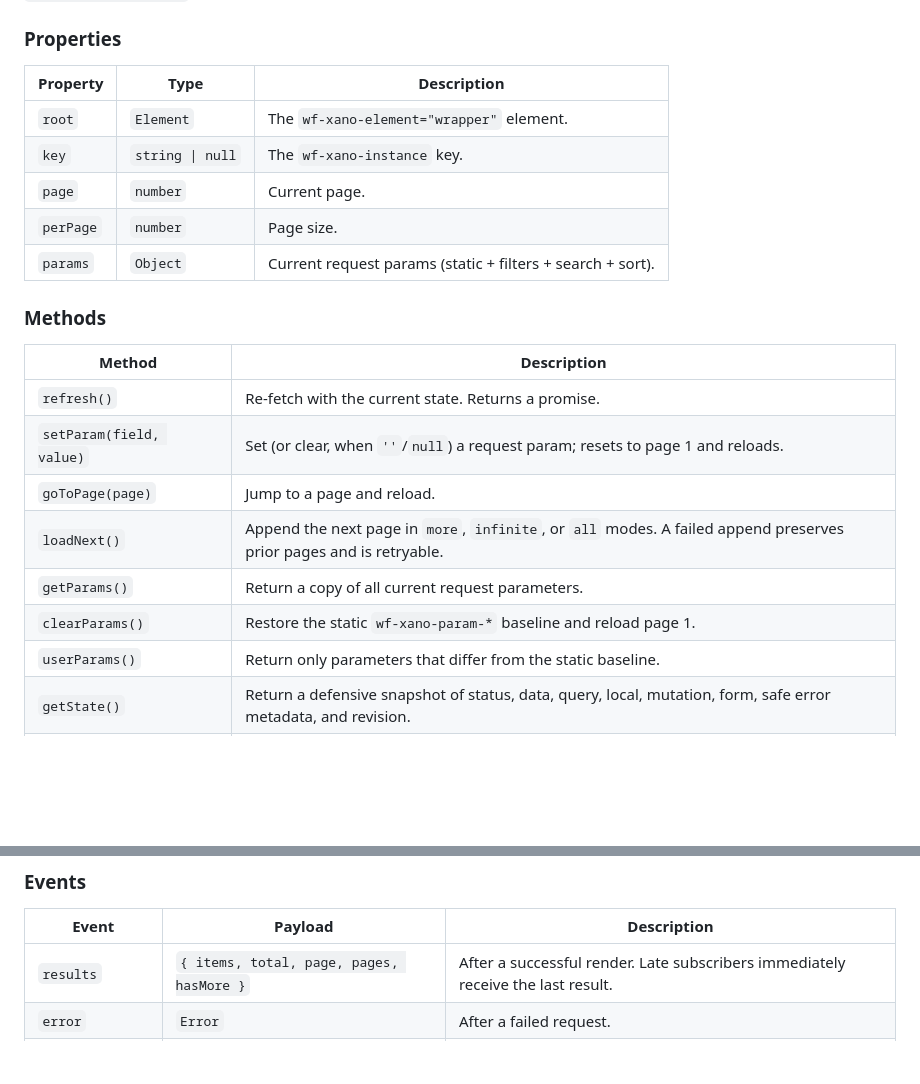
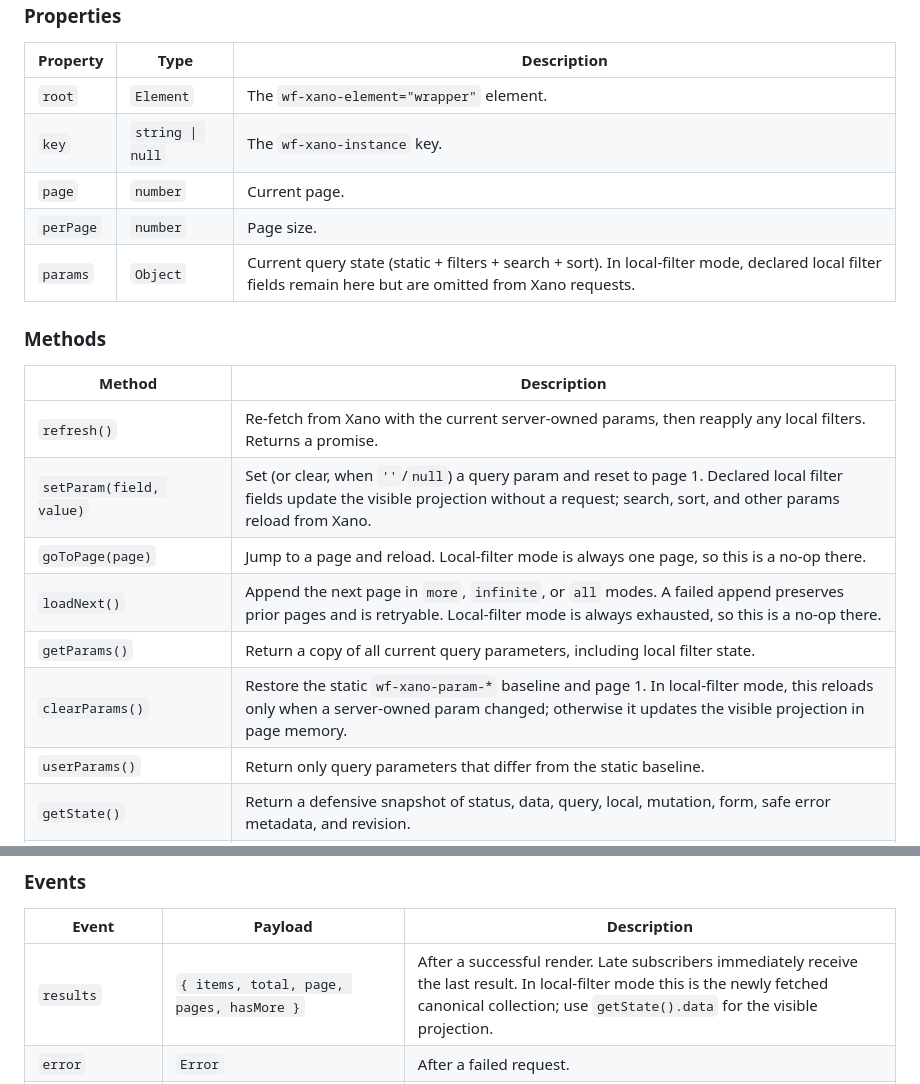
Before and after one commit to the-starters/wf-xano, a Markdown page: docs/api.md, 2 parts joined by grey strips. Rendered like a GitHub page; blank space fills up the shorter version.

Commit message:
no-mistakes(document): Document local filter API semantics

```diff
--- a/docs/api.md
+++ b/docs/api.md
@@ -68,19 +68,19 @@ Each `wf-xano-element="wrapper"` gets an instance, reachable via `WfXano.get(key
 | `key` | `string \| null` | The `wf-xano-instance` key. |
 | `page` | `number` | Current page. |
 | `perPage` | `number` | Page size. |
-| `params` | `Object` | Current request params (static + filters + search + sort). |
+| `params` | `Object` | Current query state (static + filters + search + sort). In local-filter mode, declared local filter fields remain here but are omitted from Xano requests. |
 
 ### Methods
 
 | Method | Description |
 | --- | --- |
-| `refresh()` | Re-fetch with the current state. Returns a promise. |
-| `setParam(field, value)` | Set (or clear, when `''`/`null`) a request param; resets to page 1 and reloads. |
-| `goToPage(page)` | Jump to a page and reload. |
-| `loadNext()` | Append the next page in `more`, `infinite`, or `all` modes. A failed append preserves prior pages and is retryable. |
-| `getParams()` | Return a copy of all current request parameters. |
-| `clearParams()` | Restore the static `wf-xano-param-*` baseline and reload page 1. |
-| `userParams()` | Return only parameters that differ from the static baseline. |
+| `refresh()` | Re-fetch from Xano with the current server-owned params, then reapply any local filters. Returns a promise. |
+| `setParam(field, value)` | Set (or clear, when `''`/`null`) a query param and reset to page 1. Declared local filter fields update the visible projection without a request; search, sort, and other params reload from Xano. |
+| `goToPage(page)` | Jump to a page and reload. Local-filter mode is always one page, so this is a no-op there. |
+| `loadNext()` | Append the next page in `more`, `infinite`, or `all` modes. A failed append preserves prior pages and is retryable. Local-filter mode is always exhausted, so this is a no-op there. |
+| `getParams()` | Return a copy of all current query parameters, including local filter state. |
+| `clearParams()` | Restore the static `wf-xano-param-*` baseline and page 1. In local-filter mode, this reloads only when a server-owned param changed; otherwise it updates the visible projection in page memory. |
+| `userParams()` | Return only query parameters that differ from the static baseline. |
 | `getState()` | Return a defensive snapshot of status, data, query, local, mutation, form, safe error metadata, and revision. |
 | `runAction(control)` | Run one configured `wf-xano-action` control. Duplicate calls for the same action/item share one promise. Resolves `true` after mutation success and declared invalidation, otherwise `false`; invalid configuration rejects. |
 | `submitForm(form)` | Submit one owned `wf-xano-form`. Duplicate calls for the same form key share one promise. Resolves `true` after Xano success and declared invalidation, otherwise `false`; invalid configuration rejects. |
@@ -96,7 +96,7 @@ Each `wf-xano-element="wrapper"` gets an instance, reachable via `WfXano.get(key
 
 | Event | Payload | Description |
 | --- | --- | --- |
-| `results` | `{ items, total, page, pages, hasMore }` | After a successful render. Late subscribers immediately receive the last result. |
+| `results` | `{ items, total, page, pages, hasMore }` | After a successful render. Late subscribers immediately receive the last result. In local-filter mode this is the newly fetched canonical collection; use `getState().data` for the visible projection. |
 | `error` | `Error` | After a failed request. |
 | `beforeRender` | `(items, result)` | **Transform hook** — runs between fetch and render. Return a replacement items array (sync or async) to filter, augment, or reorder what renders. |
 | `stateChange` | `{ reason, previous: { status, revision }, current: { status, revision } }` | Privacy-safe metadata after a store transition. Use `subscribe` when the state value itself is needed. |
```
